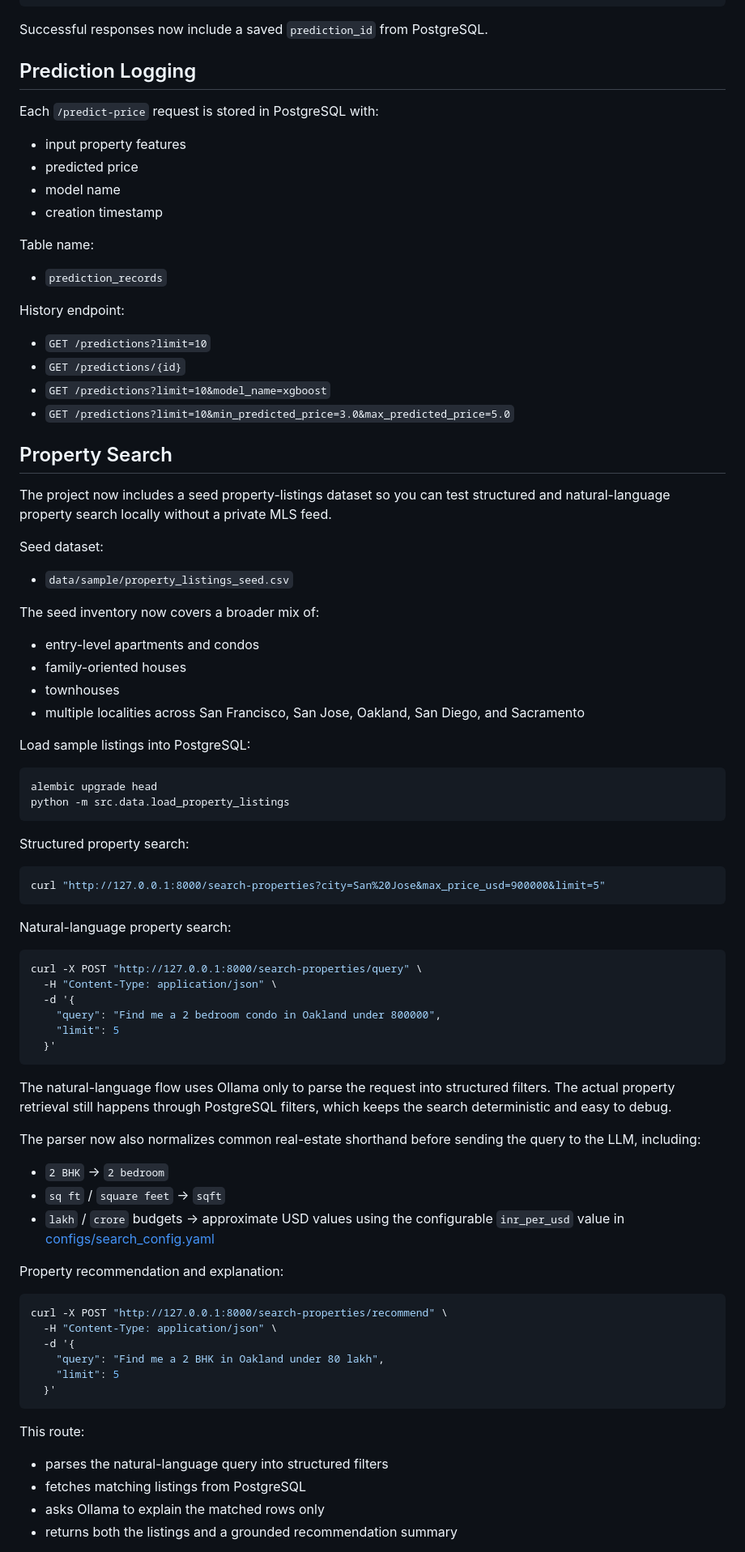
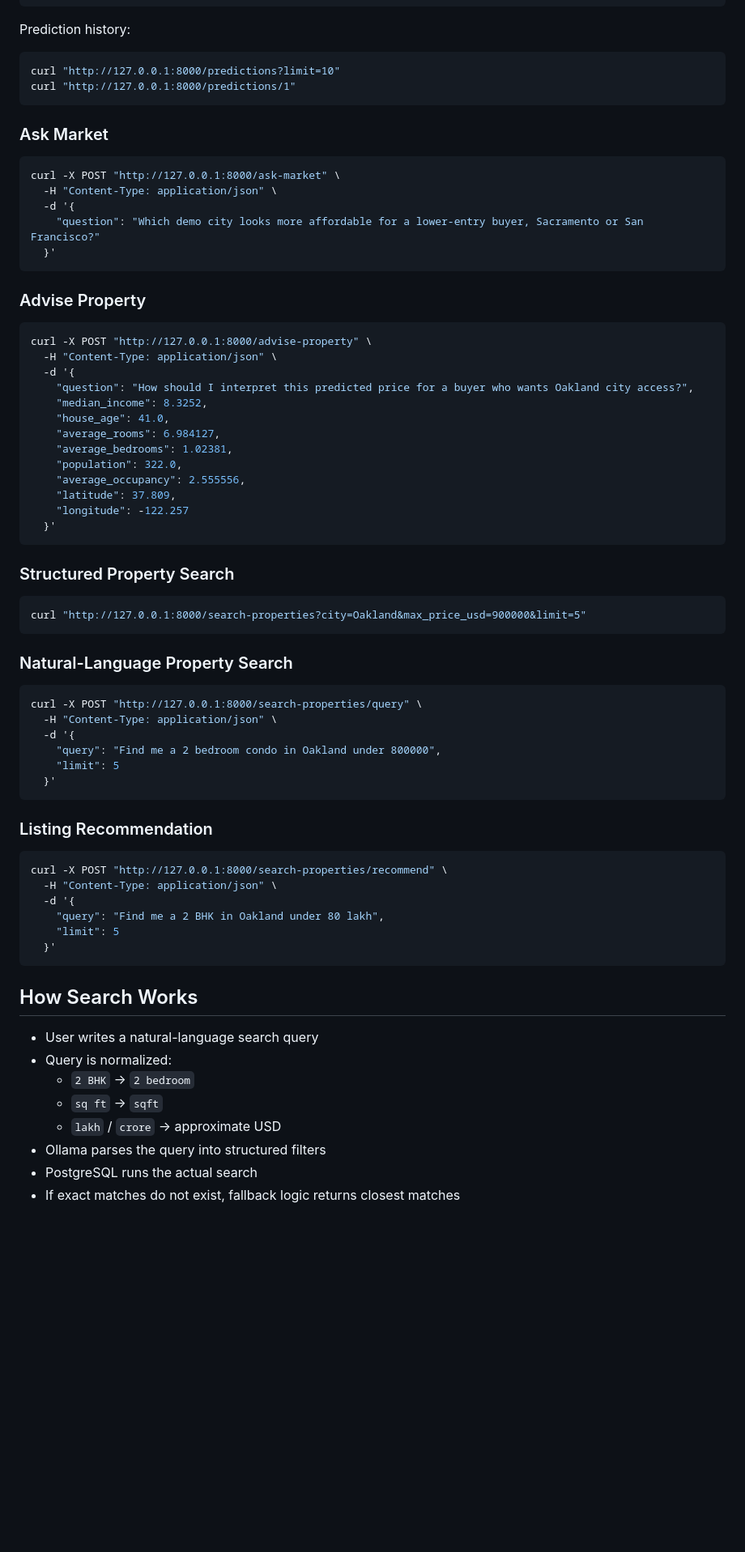
Before and after one commit to nikhileshsirohi/real-estate-ai-platform, a Markdown page: README.md, the part around one of its changes. Shown at 81% size. Drawn GitHub-style; blank space fills up the shorter version.

````diff
--- a/README.md
+++ b/README.md
@@ -150,51 +207,45 @@ curl -X POST "http://127.0.0.1:8000/predict-price" \
   }'
 ```
 
-Successful responses now include a saved `prediction_id` from PostgreSQL.
-
-## Prediction Logging
-Each `/predict-price` request is stored in PostgreSQL with:
-- input property features
-- predicted price
-- model name
-- creation timestamp
-
-Table name:
-- `prediction_records`
-
-History endpoint:
-- `GET /predictions?limit=10`
-- `GET /predictions/{id}`
-- `GET /predictions?limit=10&model_name=xgboost`
-- `GET /predictions?limit=10&min_predicted_price=3.0&max_predicted_price=5.0`
-
-## Property Search
-The project now includes a seed property-listings dataset so you can test structured and natural-language property search locally without a private MLS feed.
-
-Seed dataset:
-- `data/sample/property_listings_seed.csv`
-
-The seed inventory now covers a broader mix of:
-- entry-level apartments and condos
-- family-oriented houses
-- townhouses
-- multiple localities across San Francisco, San Jose, Oakland, San Diego, and Sacramento
-
-Load sample listings into PostgreSQL:
+Prediction history:
 
 ```bash
-alembic upgrade head
-python -m src.data.load_property_listings
+curl "http://127.0.0.1:8000/predictions?limit=10"
+curl "http://127.0.0.1:8000/predictions/1"
 ```
 
-Structured property search:
-
+### Ask Market
 ```bash
-curl "http://127.0.0.1:8000/search-properties?city=San%20Jose&max_price_usd=900000&limit=5"
+curl -X POST "http://127.0.0.1:8000/ask-market" \
+  -H "Content-Type: application/json" \
+  -d '{
+    "question": "Which demo city looks more affordable for a lower-entry buyer, Sacramento or San Francisco?"
+  }'
 ```
 
-Natural-language property search:
+### Advise Property
+```bash
+curl -X POST "http://127.0.0.1:8000/advise-property" \
+  -H "Content-Type: application/json" \
+  -d '{
+    "question": "How should I interpret this predicted price for a buyer who wants Oakland city access?",
+    "median_income": 8.3252,
+    "house_age": 41.0,
+    "average_rooms": 6.984127,
+    "average_bedrooms": 1.02381,
+    "population": 322.0,
+    "average_occupancy": 2.555556,
+    "latitude": 37.809,
+    "longitude": -122.257
+  }'
+```
 
+### Structured Property Search
+```bash
+curl "http://127.0.0.1:8000/search-properties?city=Oakland&max_price_usd=900000&limit=5"
+```
+
+### Natural-Language Property Search
 ```bash
 curl -X POST "http://127.0.0.1:8000/search-properties/query" \
   -H "Content-Type: application/json" \
@@ -204,15 +255,7 @@ curl -X POST "http://127.0.0.1:8000/search-properties/query" \
   }'
 ```
 
-The natural-language flow uses Ollama only to parse the request into structured filters. The actual property retrieval still happens through PostgreSQL filters, which keeps the search deterministic and easy to debug.
-
-The parser now also normalizes common real-estate shorthand before sending the query to the LLM, including:
-- `2 BHK` -> `2 bedroom`
-- `sq ft` / `square feet` -> `sqft`
-- `lakh` / `crore` budgets -> approximate USD values using the configurable `inr_per_usd` value in [configs/search_config.yaml](/Volumes/NIKHILESH/Projects/real-estate-ai-advisor/real-estate-ai-platform/configs/search_config.yaml)
-
-Property recommendation and explanation:
-
+### Listing Recommendation
 ```bash
 curl -X POST "http://127.0.0.1:8000/search-properties/recommend" \
   -H "Content-Type: application/json" \
@@ -222,9 +265,13 @@ curl -X POST "http://127.0.0.1:8000/search-properties/recommend" \
   }'
 ```
 
-This route:
-- parses the natural-language query into structured filters
-- fetches matching listings from PostgreSQL
-- asks Ollama to explain the matched rows only
-- returns both the listings and a grounded recommendation summary
+## How Search Works
+- User writes a natural-language search query
+- Query is normalized:
+  - `2 BHK` -> `2 bedroom`
+  - `sq ft` -> `sqft`
+  - `lakh` / `crore` -> approximate USD
+- Ollama parses the query into structured filters
+- PostgreSQL runs the actual search
+- If exact matches do not exist, fallback logic returns closest matches
 
````
Also changed, not shown: other parts of README.md (+195 -245 lines).
